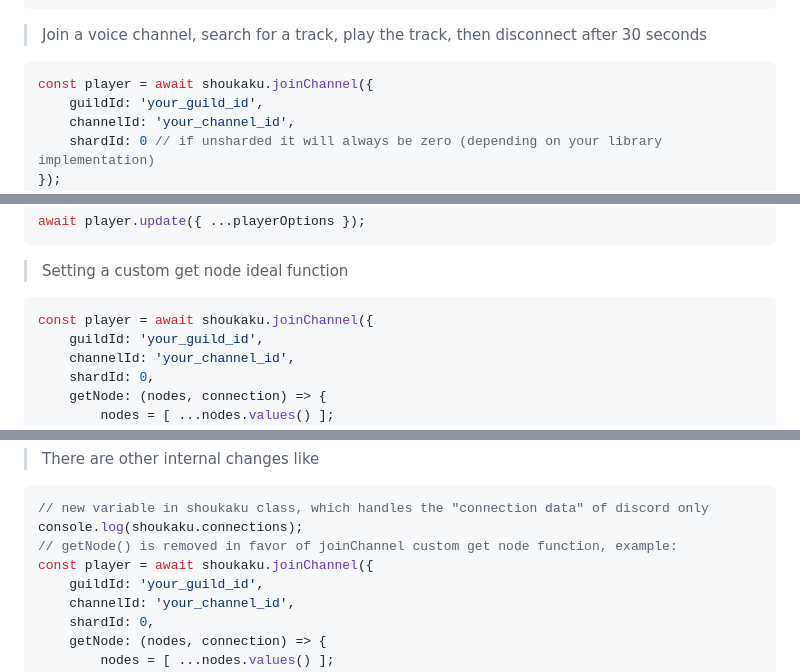
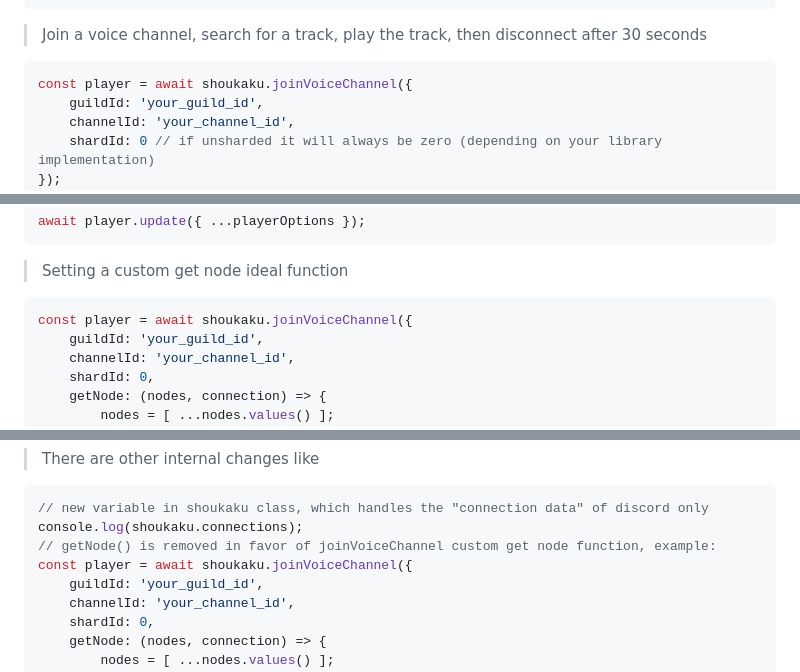
Before and after one commit to shipgirlproject/Shoukaku, a Markdown page: README.md, 3 parts joined by grey strips. Rendered like a GitHub page.

Commit message:
fix: joinChannel -> joinVoiceChannel

````diff
--- a/README.md
+++ b/README.md
@@ -83,7 +83,7 @@ client.on('ready', () => {
 
 > Join a voice channel, search for a track, play the track, then disconnect after 30 seconds
 ```js
-const player = await shoukaku.joinChannel({
+const player = await shoukaku.joinVoiceChannel({
     guildId: 'your_guild_id',
     channelId: 'your_channel_id',
     shardId: 0 // if unsharded it will always be zero (depending on your library implementation)
@@ -111,7 +111,7 @@ await player.update({ ...playerOptions });
 
 > Setting a custom get node ideal function
 ```js
-const player = await shoukaku.joinChannel({
+const player = await shoukaku.joinVoiceChannel({
     guildId: 'your_guild_id',
     channelId: 'your_channel_id',
     shardId: 0,
@@ -185,8 +185,8 @@ console.log(player.filters.volume)
 ```js
 // new variable in shoukaku class, which handles the "connection data" of discord only
 console.log(shoukaku.connections);
-// getNode() is removed in favor of joinChannel custom get node function, example:
-const player = await shoukaku.joinChannel({
+// getNode() is removed in favor of joinVoiceChannel custom get node function, example:
+const player = await shoukaku.joinVoiceChannel({
     guildId: 'your_guild_id',
     channelId: 'your_channel_id',
     shardId: 0,
````
Also changed, not shown: other parts of README.md (+1 -1 lines).
